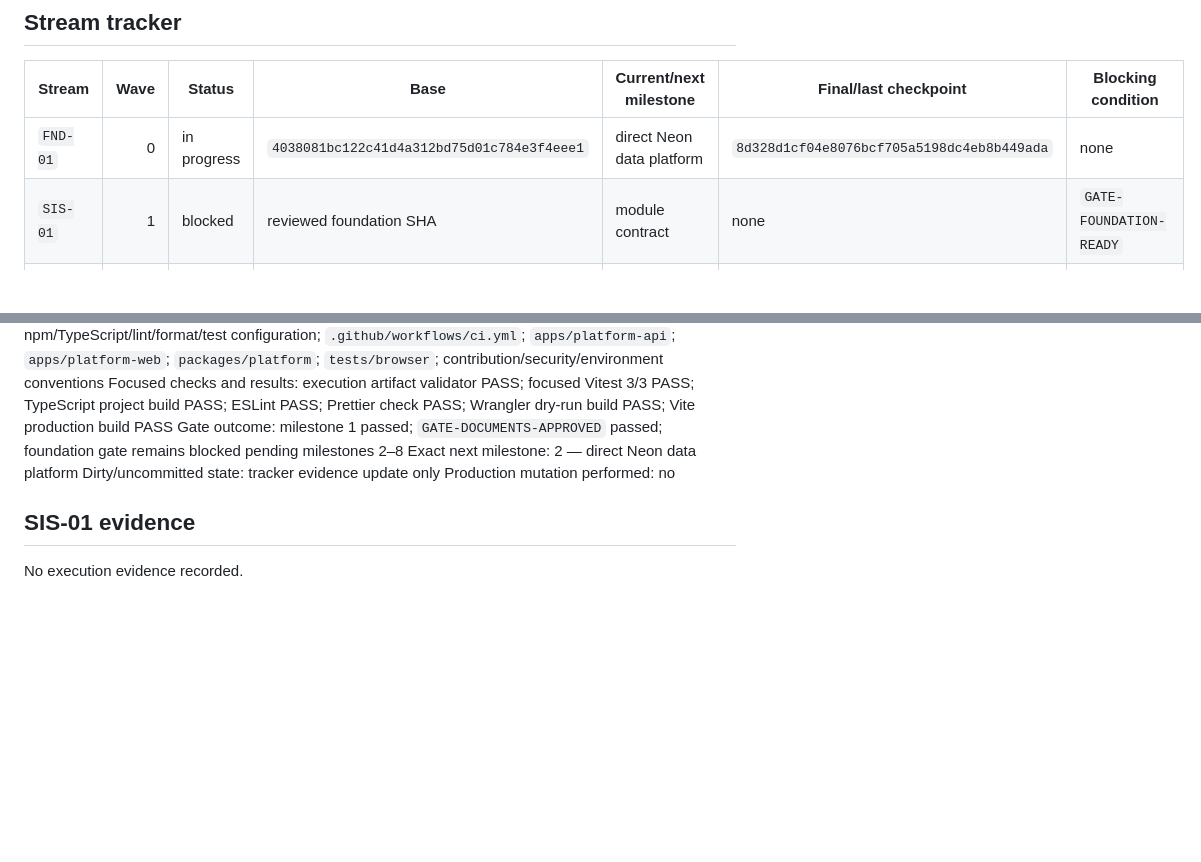
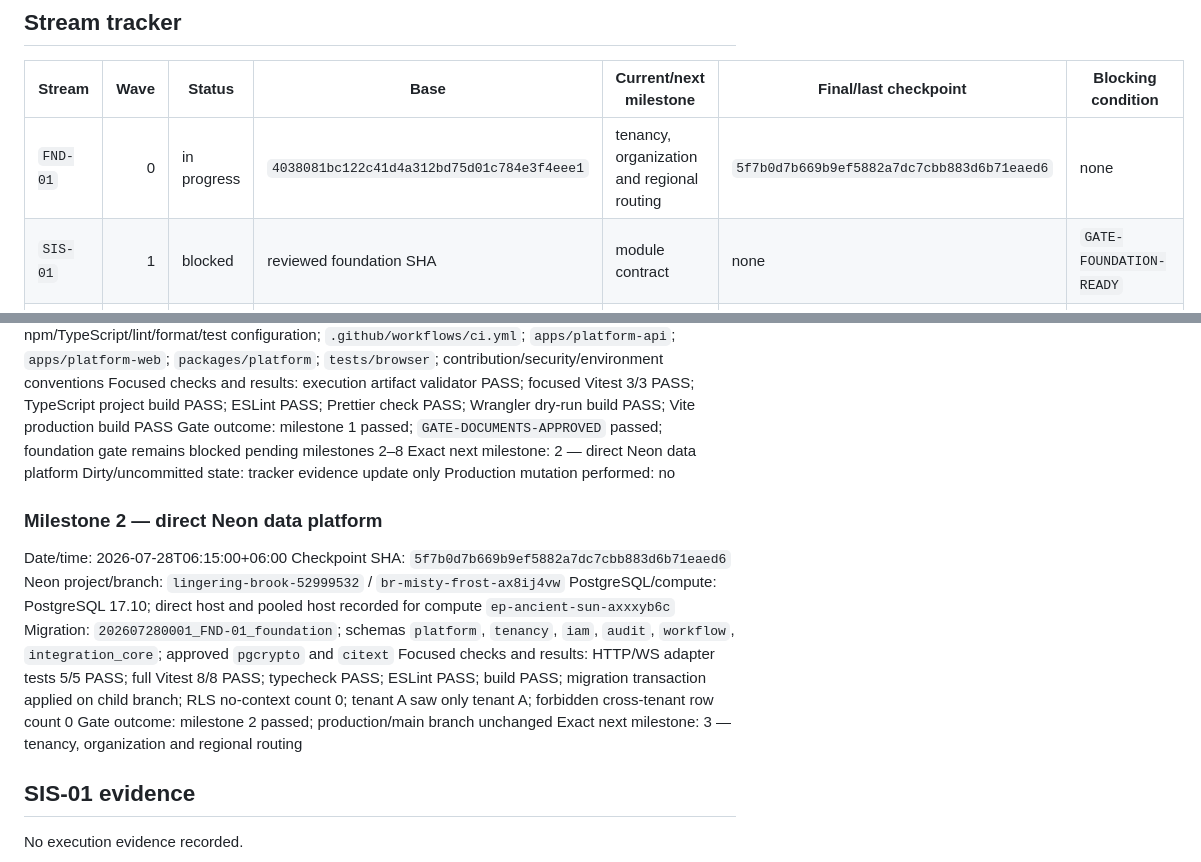
Before and after one commit to rahmatullahboss/international-school-management-platform, a Markdown page: docs/execution/04-progress-tracker.md, 2 parts joined by grey strips. GitHub-like rendering; blank space fills up the shorter version.

Commit message:
docs(foundation): record Neon platform checkpoint

```diff
--- a/docs/execution/04-progress-tracker.md
+++ b/docs/execution/04-progress-tracker.md
@@ -19,7 +19,7 @@
 
 | Stream | Wave | Status | Base | Current/next milestone | Final/last checkpoint | Blocking condition |
 |---|---:|---|---|---|---|---|
-| `FND-01` | 0 | in progress | `4038081bc122c41d4a312bd75d01c784e3f4eee1` | direct Neon data platform | `8d328d1cf04e8076bcf705a5198dc4eb8b449ada` | none |
+| `FND-01` | 0 | in progress | `4038081bc122c41d4a312bd75d01c784e3f4eee1` | tenancy, organization and regional routing | `5f7b0d7b669b9ef5882a7dc7cbb883d6b71eaed6` | none |
 | `SIS-01` | 1 | blocked | reviewed foundation SHA | module contract | none | `GATE-FOUNDATION-READY` |
 | `FIN-01` | 1 | blocked | reviewed foundation SHA | finance contract | none | `GATE-FOUNDATION-READY` |
 | `INT-01` | 1 | blocked | reviewed foundation SHA | country-pack engine | none | `GATE-FOUNDATION-READY` |
@@ -67,6 +67,17 @@ Exact next milestone: 2 — direct Neon data platform
 Dirty/uncommitted state: tracker evidence update only
 Production mutation performed: no
 
+### Milestone 2 — direct Neon data platform
+
+Date/time: 2026-07-28T06:15:00+06:00
+Checkpoint SHA: `5f7b0d7b669b9ef5882a7dc7cbb883d6b71eaed6`
+Neon project/branch: `lingering-brook-52999532` / `br-misty-frost-ax8ij4vw`
+PostgreSQL/compute: PostgreSQL 17.10; direct host and pooled host recorded for compute `ep-ancient-sun-axxxyb6c`
+Migration: `202607280001_FND-01_foundation`; schemas `platform`, `tenancy`, `iam`, `audit`, `workflow`, `integration_core`; approved `pgcrypto` and `citext`
+Focused checks and results: HTTP/WS adapter tests 5/5 PASS; full Vitest 8/8 PASS; typecheck PASS; ESLint PASS; build PASS; migration transaction applied on child branch; RLS no-context count 0; tenant A saw only tenant A; forbidden cross-tenant row count 0
+Gate outcome: milestone 2 passed; production/main branch unchanged
+Exact next milestone: 3 — tenancy, organization and regional routing
+
 ## SIS-01 evidence
 
 No execution evidence recorded.
```
